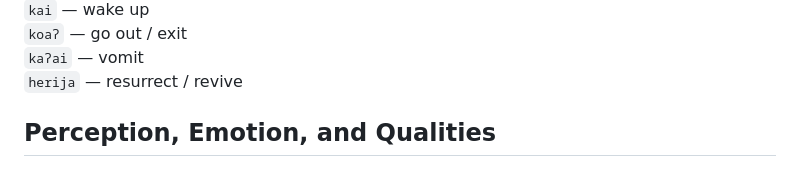
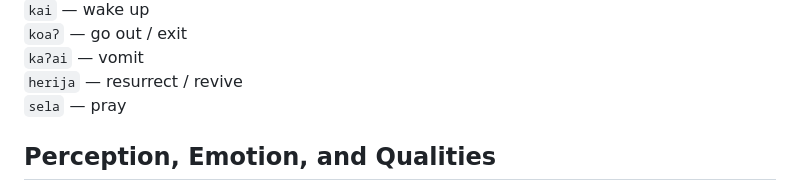
Before and after one commit to letonism/letonic, a Markdown page: words.md, the part around the change. Drawn GitHub-style.

```diff
--- a/words.md
+++ b/words.md
@@ -330,6 +330,7 @@
 `koaʔ` — go out / exit
 `kaʔai` — vomit
 `herija` — resurrect / revive
+`sela` — pray
 
 ## Perception, Emotion, and Qualities
 
```
